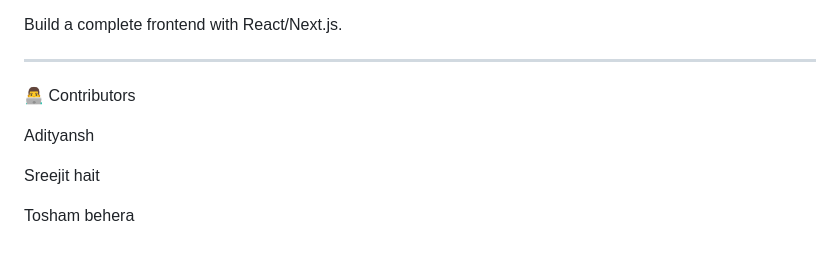
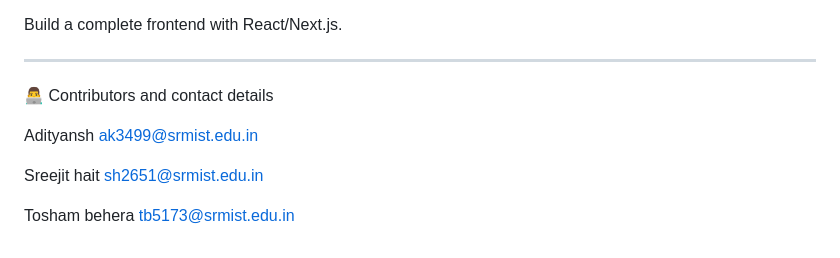
Before and after one commit to ADITyAnSH47/Fake-account-detection, a Markdown page: README.md, the part around the change printed below. GitHub-like rendering.

```diff
--- a/README.md
+++ b/README.md
@@ -165,10 +168,13 @@ Build a complete frontend with React/Next.js.
 
 ---
 
-👨‍💻 Contributors
+👨‍💻 Contributors and contact details
 
 Adityansh
+ak3499@srmist.edu.in
 
 Sreejit hait
+sh2651@srmist.edu.in
 
 Tosham behera
+tb5173@srmist.edu.in
```
Also changed, not shown: other parts of README.md (+3 -0 lines).
